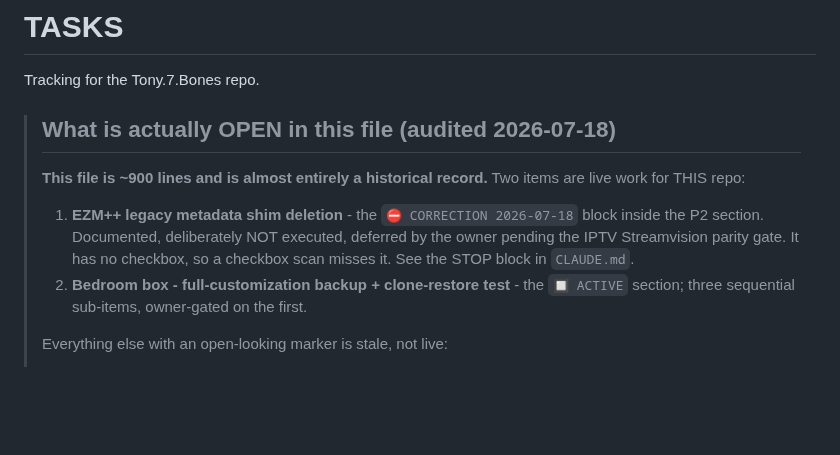
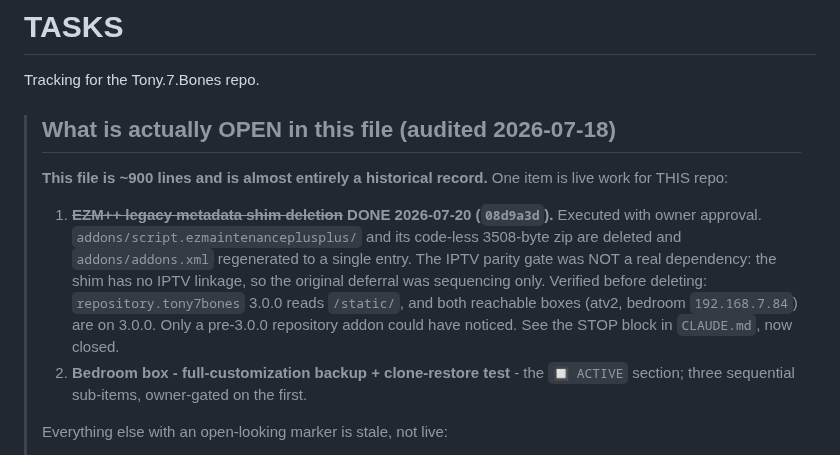
Before and after one commit to tony7bones/tony7bones.github.io, a Markdown page: TASKS.md, the part around the change. Rendered like a GitHub page; blank space fills up the shorter version.

```diff
--- a/TASKS.md
+++ b/TASKS.md
@@ -4,13 +4,18 @@ Tracking for the Tony.7.Bones repo.
 
 > ## What is actually OPEN in this file (audited 2026-07-18)
 >
-> **This file is ~900 lines and is almost entirely a historical record.** Two
-> items are live work for THIS repo:
+> **This file is ~900 lines and is almost entirely a historical record.** One
+> item is live work for THIS repo:
 >
-> 1. **EZM++ legacy metadata shim deletion** - the `⛔ CORRECTION 2026-07-18`
->    block inside the P2 section. Documented, deliberately NOT executed,
->    deferred by the owner pending the IPTV Streamvision parity gate. It has no
->    checkbox, so a checkbox scan misses it. See the STOP block in `CLAUDE.md`.
+> 1. ~~**EZM++ legacy metadata shim deletion**~~ **DONE 2026-07-20 (`08d9a3d`).**
+>    Executed with owner approval. `addons/script.ezmaintenanceplusplus/` and its
+>    code-less 3508-byte zip are deleted and `addons/addons.xml` regenerated to a
+>    single entry. The IPTV parity gate was NOT a real dependency: the shim has
+>    no IPTV linkage, so the original deferral was sequencing only. Verified
+>    before deleting: `repository.tony7bones` 3.0.0 reads `/static/`, and both
+>    reachable boxes (atv2, bedroom `192.168.7.84`) are on 3.0.0. Only a
+>    pre-3.0.0 repository addon could have noticed. See the STOP block in
+>    `CLAUDE.md`, now closed.
 > 2. **Bedroom box - full-customization backup + clone-restore test** - the
 >    `🔲 ACTIVE` section; three sequential sub-items, owner-gated on the first.
 >
```
Also changed, not shown: CLAUDE.md (+41 -28 lines).
